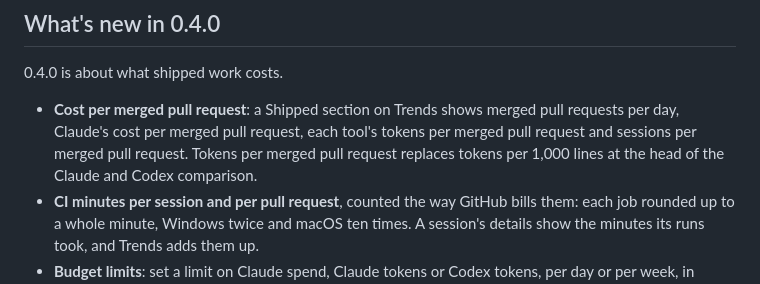
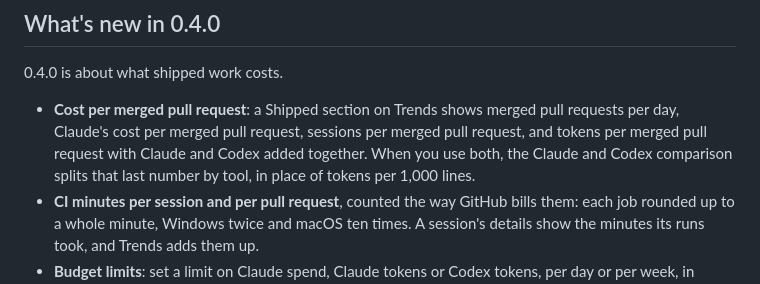
Before and after one commit to kyroco/vitalaize, a Markdown page: README.md, the part around the change. Drawn GitHub-style.

Commit message:
README: the Shipped card adds both tools' tokens together (#135)
The Tokens per merged PR card on Trends sums Claude and Codex
(lib/wallboard/archive/trends.ex:275); only the Claude and Codex
comparison splits it by tool. The README said Shipped showed each tool's
figure. Found by the bugs review and confirmed by the verify review.

```diff
--- a/README.md
+++ b/README.md
@@ -20,10 +20,10 @@ machines, known limits, building from source and how it works.
 0.4.0 is about what shipped work costs.
 
 - **Cost per merged pull request**: a Shipped section on Trends shows merged
-  pull requests per day, Claude's cost per merged pull request, each tool's
-  tokens per merged pull request and sessions per merged pull request. Tokens
-  per merged pull request replaces tokens per 1,000 lines at the head of the
-  Claude and Codex comparison.
+  pull requests per day, Claude's cost per merged pull request, sessions per
+  merged pull request, and tokens per merged pull request with Claude and
+  Codex added together. When you use both, the Claude and Codex comparison
+  splits that last number by tool, in place of tokens per 1,000 lines.
 - **CI minutes per session and per pull request**, counted the way GitHub
   bills them: each job rounded up to a whole minute, Windows twice and macOS
   ten times. A session's details show the minutes its runs took, and Trends
```
